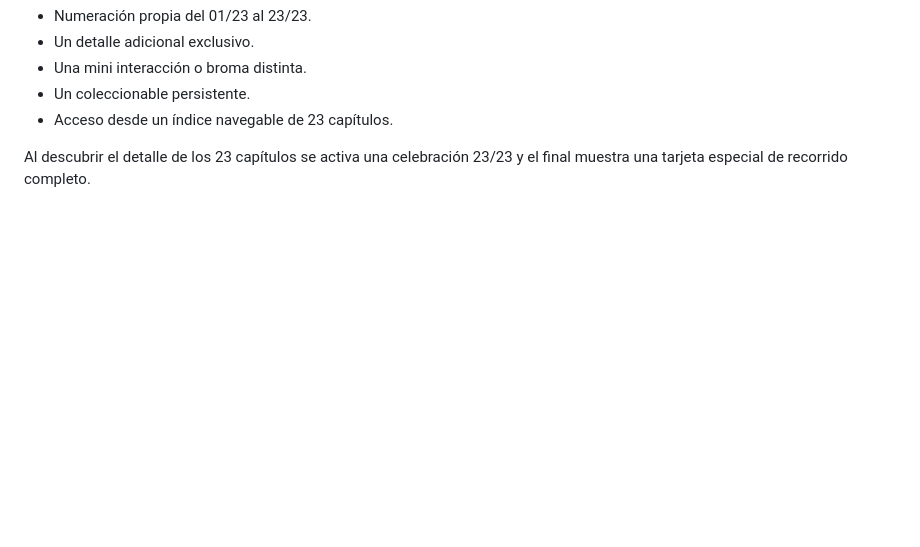
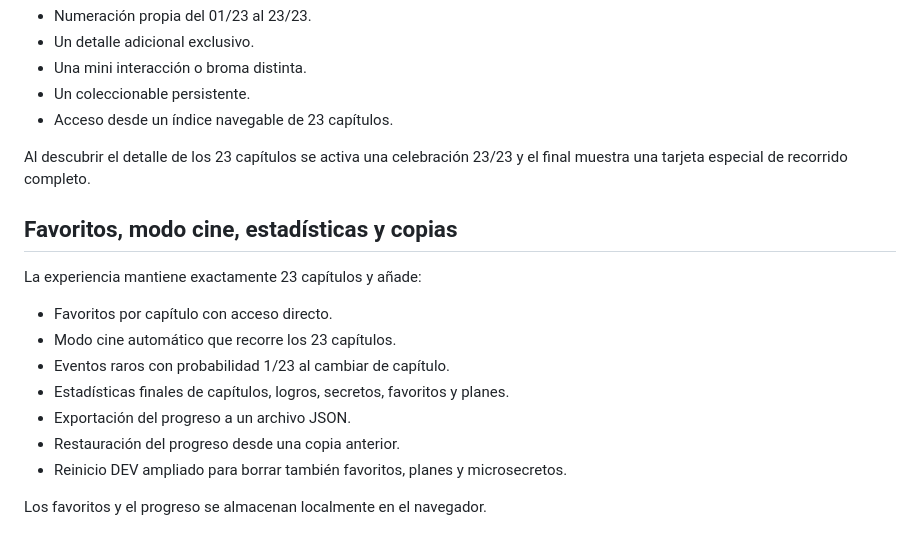
Before and after one commit to AbelLoga03/Sopresa-Miranda, a Markdown page: README.md, the part around the change. GitHub-like rendering; blank space fills up the shorter version.

Commit message:
Documentar favoritos cine estadísticas y backup

```diff
--- a/README.md
+++ b/README.md
@@ -113,3 +113,18 @@ Cada capítulo incluye ahora:
 - Acceso desde un índice navegable de 23 capítulos.
 
 Al descubrir el detalle de los 23 capítulos se activa una celebración 23/23 y el final muestra una tarjeta especial de recorrido completo.
+
+
+## Favoritos, modo cine, estadísticas y copias
+
+La experiencia mantiene exactamente 23 capítulos y añade:
+
+- Favoritos por capítulo con acceso directo.
+- Modo cine automático que recorre los 23 capítulos.
+- Eventos raros con probabilidad 1/23 al cambiar de capítulo.
+- Estadísticas finales de capítulos, logros, secretos, favoritos y planes.
+- Exportación del progreso a un archivo JSON.
+- Restauración del progreso desde una copia anterior.
+- Reinicio DEV ampliado para borrar también favoritos, planes y microsecretos.
+
+Los favoritos y el progreso se almacenan localmente en el navegador.
```
